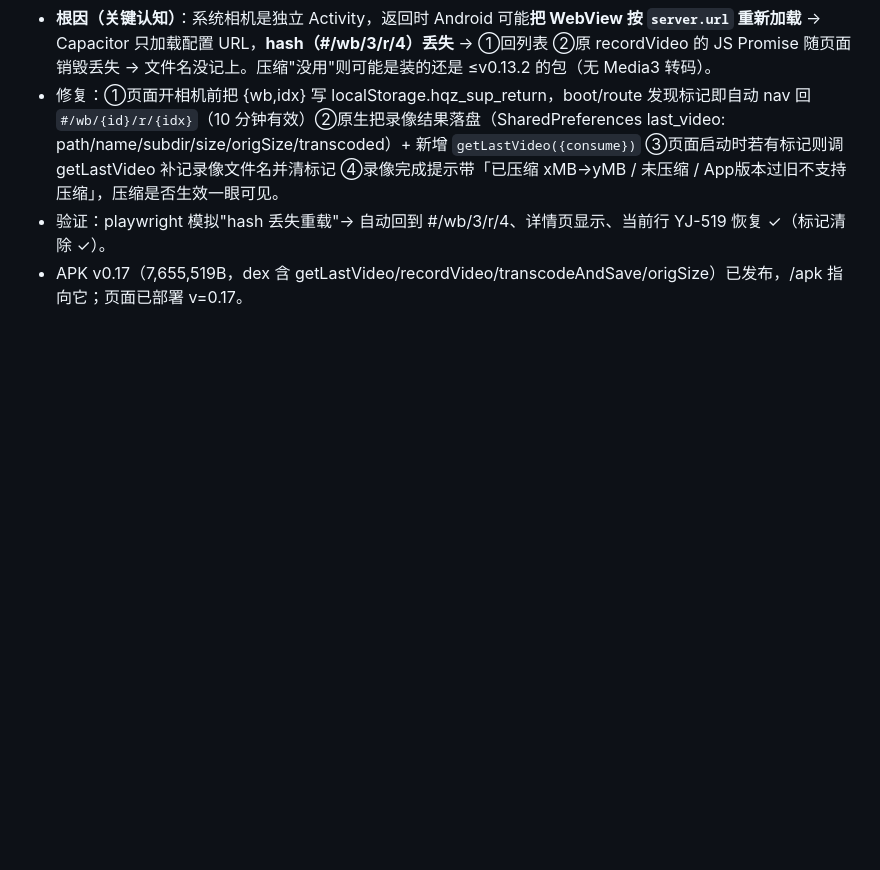
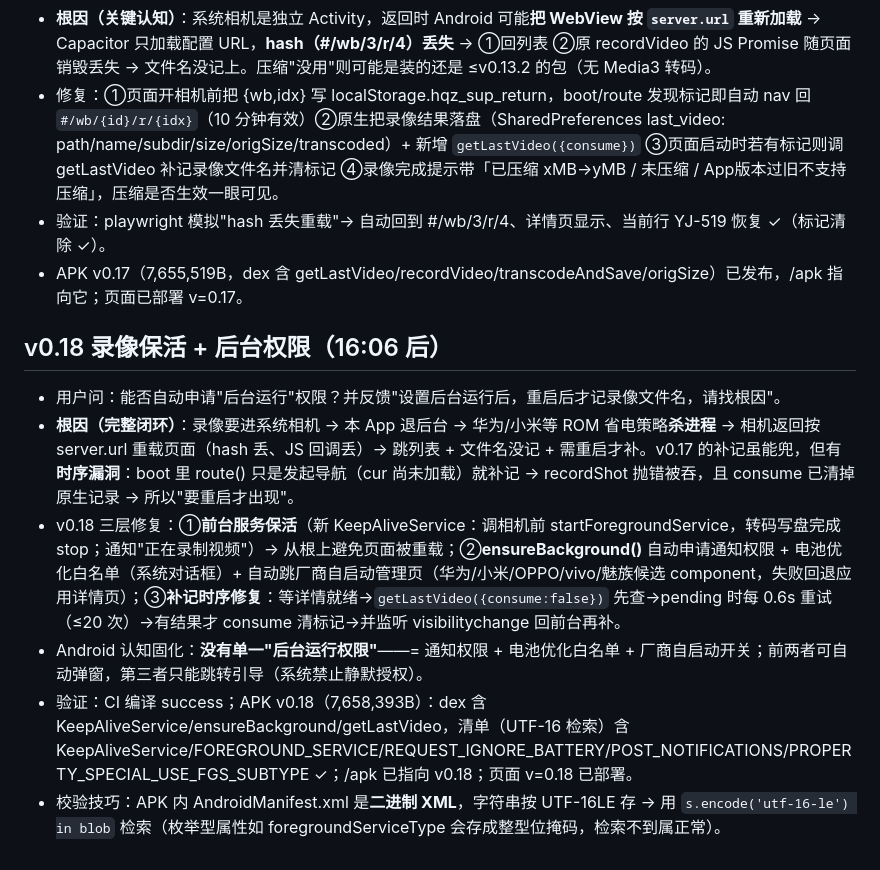
Before and after one commit to sux789/hqz-supervision, a Markdown page: .workbuddy/memory/2026-09-13.md, the part around the change. Rendered like a GitHub page; blank space fills up the shorter version.

Commit message:
docs: v0.18 doc/008 §2.11（前台保活+后台权限+补记时序）+ STATE + memory 根因闭环

```diff
--- a/.workbuddy/memory/2026-09-13.md
+++ b/.workbuddy/memory/2026-09-13.md
@@ -137,3 +137,11 @@
 - 修复：①页面开相机前把 {wb,idx} 写 localStorage.hqz_sup_return，boot/route 发现标记即自动 nav 回 `#/wb/{id}/r/{idx}`（10 分钟有效）②原生把录像结果落盘（SharedPreferences last_video: path/name/subdir/size/origSize/transcoded）+ 新增 `getLastVideo({consume})` ③页面启动时若有标记则调 getLastVideo 补记录像文件名并清标记 ④录像完成提示带「已压缩 xMB→yMB / 未压缩 / App版本过旧不支持压缩」，压缩是否生效一眼可见。
 - 验证：playwright 模拟"hash 丢失重载"→ 自动回到 #/wb/3/r/4、详情页显示、当前行 YJ-519 恢复 ✓（标记清除 ✓）。
 - APK v0.17（7,655,519B，dex 含 getLastVideo/recordVideo/transcodeAndSave/origSize）已发布，/apk 指向它；页面已部署 v=0.17。
+
+## v0.18 录像保活 + 后台权限（16:06 后）
+- 用户问：能否自动申请"后台运行"权限？并反馈"设置后台运行后，重启后才记录像文件名，请找根因"。
+- **根因（完整闭环）**：录像要进系统相机 → 本 App 退后台 → 华为/小米等 ROM 省电策略**杀进程** → 相机返回按 server.url 重载页面（hash 丢、JS 回调丢）→ 跳列表 + 文件名没记 + 需重启才补。v0.17 的补记虽能兜，但有**时序漏洞**：boot 里 route() 只是发起导航（cur 尚未加载）就补记 → recordShot 抛错被吞，且 consume 已清掉原生记录 → 所以"要重启才出现"。
+- v0.18 三层修复：①**前台服务保活**（新 KeepAliveService：调相机前 startForegroundService，转码写盘完成 stop；通知"正在录制视频"）→ 从根上避免页面被重载；②**ensureBackground()** 自动申请通知权限 + 电池优化白名单（系统对话框）+ 自动跳厂商自启动管理页（华为/小米/OPPO/vivo/魅族候选 component，失败回退应用详情页）；③**补记时序修复**：等详情就绪→`getLastVideo({consume:false})` 先查→pending 时每 0.6s 重试（≤20 次）→有结果才 consume 清标记→并监听 visibilitychange 回前台再补。
+- Android 认知固化：**没有单一"后台运行权限"**——= 通知权限 + 电池优化白名单 + 厂商自启动开关；前两者可自动弹窗，第三者只能跳转引导（系统禁止静默授权）。
+- 验证：CI 编译 success；APK v0.18（7,658,393B）：dex 含 KeepAliveService/ensureBackground/getLastVideo，清单（UTF-16 检索）含 KeepAliveService/FOREGROUND_SERVICE/REQUEST_IGNORE_BATTERY/POST_NOTIFICATIONS/PROPERTY_SPECIAL_USE_FGS_SUBTYPE ✓；/apk 已指向 v0.18；页面 v=0.18 已部署。
+- 校验技巧：APK 内 AndroidManifest.xml 是**二进制 XML**，字符串按 UTF-16LE 存 → 用 `s.encode('utf-16-le') in blob` 检索（枚举型属性如 foregroundServiceType 会存成整型位掩码，检索不到属正常）。
```
Also changed, not shown: STATE.md (+2 -1 lines), doc/008-APK重打包指引.md (+14 -0 lines).
